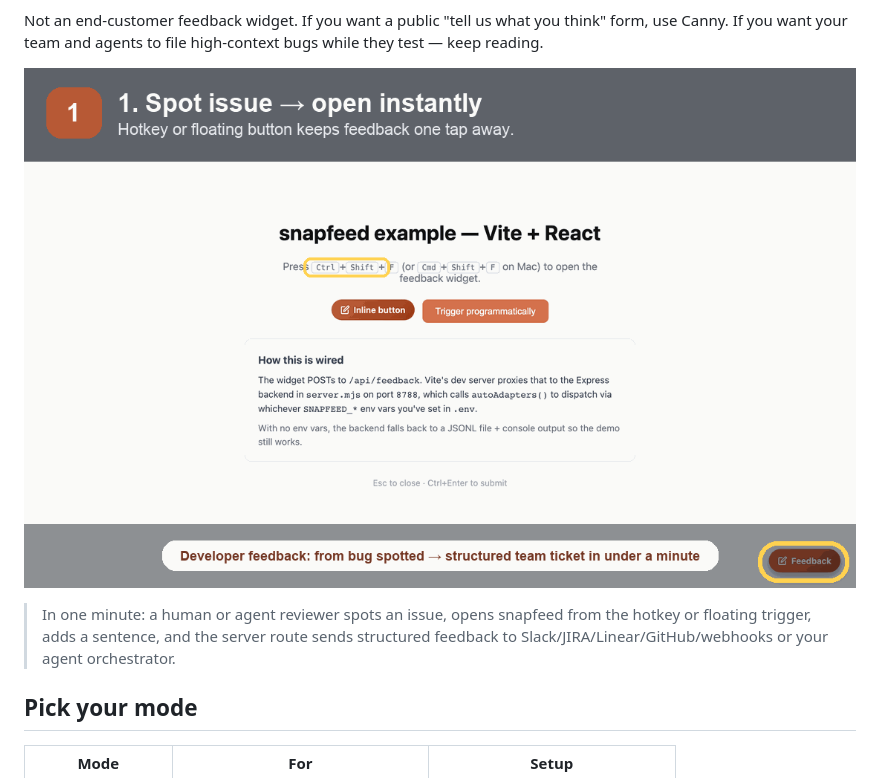
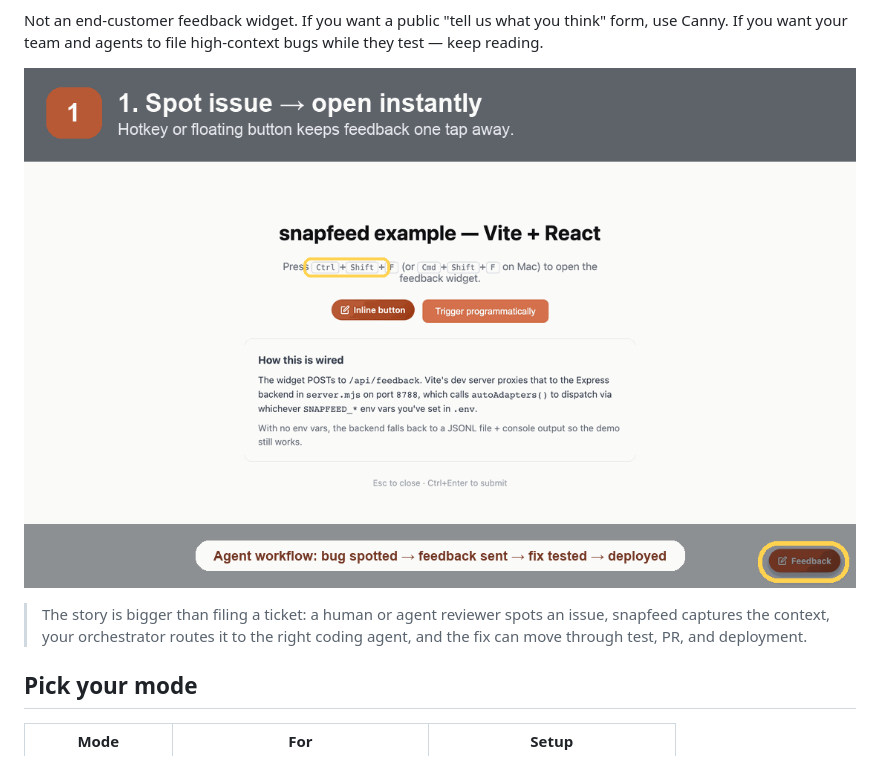
Before and after one commit to shimoverse/snapfeed, a Markdown page: README.md, the part around the change printed below. Drawn GitHub-style; pictures changed too: docs/screenshots/snapfeed-demo.gif.

```diff
--- a/README.md
+++ b/README.md
@@ -17,5 +17,5 @@ Not an end-customer feedback widget. If you want a public "tell us what you thin
 
-> In one minute: a human or agent reviewer spots an issue, opens snapfeed from the hotkey or floating trigger, adds a sentence, and the server route sends structured feedback to Slack/JIRA/Linear/GitHub/webhooks or your agent orchestrator.
+> The story is bigger than filing a ticket: a human or agent reviewer spots an issue, snapfeed captures the context, your orchestrator routes it to the right coding agent, and the fix can move through test, PR, and deployment.
 
 ## Pick your mode
 
```
Also changed, not shown: other parts of README.md (+1 -1 lines).
